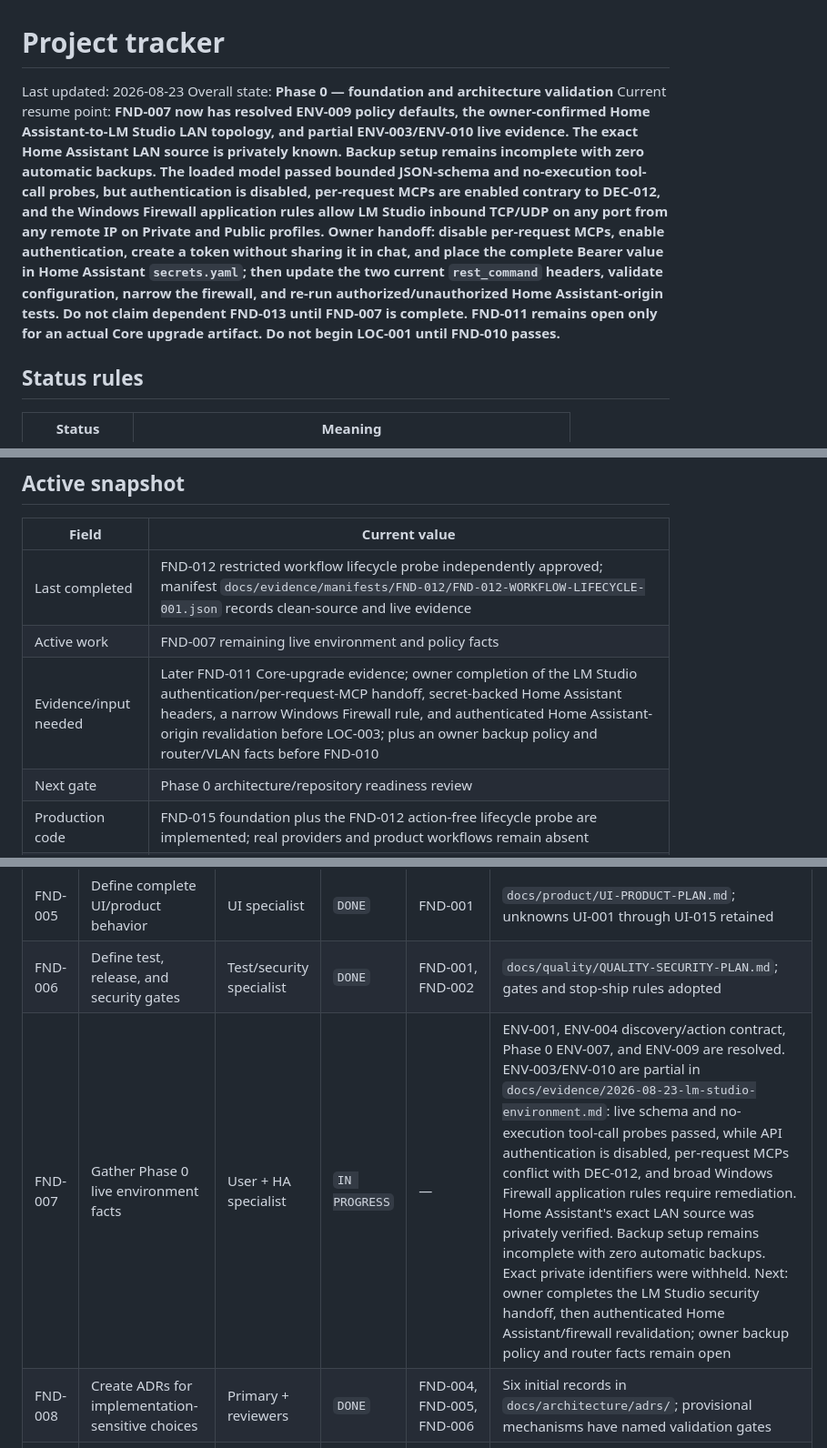
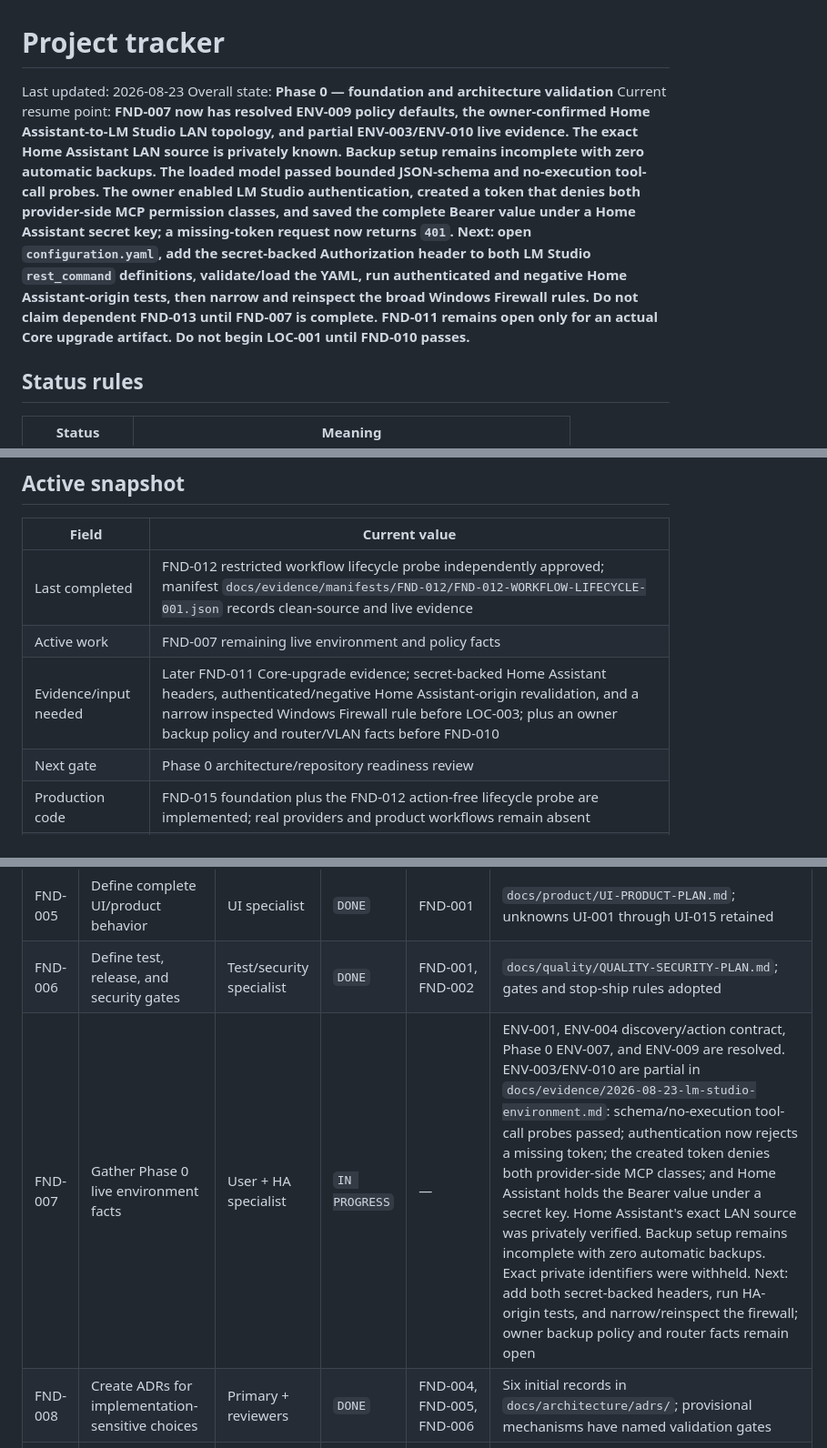
Before and after one commit to ewaisg/HA-AI-Orchestrator, a Markdown page: docs/PROJECT-TRACKER.md, 3 parts joined by grey strips. Shown at 91% size. Rendered like a GitHub page.

```diff
--- a/docs/PROJECT-TRACKER.md
+++ b/docs/PROJECT-TRACKER.md
@@ -2,7 +2,7 @@
 
 Last updated: 2026-08-23
 Overall state: **Phase 0 — foundation and architecture validation**
-Current resume point: **FND-007 now has resolved ENV-009 policy defaults, the owner-confirmed Home Assistant-to-LM Studio LAN topology, and partial ENV-003/ENV-010 live evidence. The exact Home Assistant LAN source is privately known. Backup setup remains incomplete with zero automatic backups. The loaded model passed bounded JSON-schema and no-execution tool-call probes, but authentication is disabled, per-request MCPs are enabled contrary to DEC-012, and the Windows Firewall application rules allow LM Studio inbound TCP/UDP on any port from any remote IP on Private and Public profiles. Owner handoff: disable per-request MCPs, enable authentication, create a token without sharing it in chat, and place the complete Bearer value in Home Assistant `secrets.yaml`; then update the two current `rest_command` headers, validate configuration, narrow the firewall, and re-run authorized/unauthorized Home Assistant-origin tests. Do not claim dependent FND-013 until FND-007 is complete. FND-011 remains open only for an actual Core upgrade artifact. Do not begin LOC-001 until FND-010 passes.**
+Current resume point: **FND-007 now has resolved ENV-009 policy defaults, the owner-confirmed Home Assistant-to-LM Studio LAN topology, and partial ENV-003/ENV-010 live evidence. The exact Home Assistant LAN source is privately known. Backup setup remains incomplete with zero automatic backups. The loaded model passed bounded JSON-schema and no-execution tool-call probes. The owner enabled LM Studio authentication, created a token that denies both provider-side MCP permission classes, and saved the complete Bearer value under a Home Assistant secret key; a missing-token request now returns `401`. Next: open `configuration.yaml`, add the secret-backed Authorization header to both LM Studio `rest_command` definitions, validate/load the YAML, run authenticated and negative Home Assistant-origin tests, then narrow and reinspect the broad Windows Firewall rules. Do not claim dependent FND-013 until FND-007 is complete. FND-011 remains open only for an actual Core upgrade artifact. Do not begin LOC-001 until FND-010 passes.**
 
 ## Status rules
 
@@ -23,7 +23,7 @@ No task may move to `DONE` based only on an assertion.
 |---|---|
 | Last completed | FND-012 restricted workflow lifecycle probe independently approved; manifest `docs/evidence/manifests/FND-012/FND-012-WORKFLOW-LIFECYCLE-001.json` records clean-source and live evidence |
 | Active work | FND-007 remaining live environment and policy facts |
-| Evidence/input needed | Later FND-011 Core-upgrade evidence; owner completion of the LM Studio authentication/per-request-MCP handoff, secret-backed Home Assistant headers, a narrow Windows Firewall rule, and authenticated Home Assistant-origin revalidation before LOC-003; plus an owner backup policy and router/VLAN facts before FND-010 |
+| Evidence/input needed | Later FND-011 Core-upgrade evidence; secret-backed Home Assistant headers, authenticated/negative Home Assistant-origin revalidation, and a narrow inspected Windows Firewall rule before LOC-003; plus an owner backup policy and router/VLAN facts before FND-010 |
 | Next gate | Phase 0 architecture/repository readiness review |
 | Production code | FND-015 foundation plus the FND-012 action-free lifecycle probe are implemented; real providers and product workflows remain absent |
 | Repository | Local `main` tracks the public `ewaisg/HA-AI-Orchestrator` repository; FND-012 implementation revision `8994784ce4b3ad8d0368185e031cc57e233aae8f` is pushed and independently workflow/safety reviewed |
@@ -38,7 +38,7 @@ No task may move to `DONE` based only on an assertion.
 | FND-004 | Validate Home Assistant and provider extension points | HA specialist | `DONE` | FND-002 | `docs/architecture/HA-PLATFORM-REVIEW.md`; findings reconciled into ADRs |
 | FND-005 | Define complete UI/product behavior | UI specialist | `DONE` | FND-001 | `docs/product/UI-PRODUCT-PLAN.md`; unknowns UI-001 through UI-015 retained |
 | FND-006 | Define test, release, and security gates | Test/security specialist | `DONE` | FND-001, FND-002 | `docs/quality/QUALITY-SECURITY-PLAN.md`; gates and stop-ship rules adopted |
-| FND-007 | Gather Phase 0 live environment facts | User + HA specialist | `IN PROGRESS` | — | ENV-001, ENV-004 discovery/action contract, Phase 0 ENV-007, and ENV-009 are resolved. ENV-003/ENV-010 are partial in `docs/evidence/2026-08-23-lm-studio-environment.md`: live schema and no-execution tool-call probes passed, while API authentication is disabled, per-request MCPs conflict with DEC-012, and broad Windows Firewall application rules require remediation. Home Assistant's exact LAN source was privately verified. Backup setup remains incomplete with zero automatic backups. Exact private identifiers were withheld. Next: owner completes the LM Studio security handoff, then authenticated Home Assistant/firewall revalidation; owner backup policy and router facts remain open |
+| FND-007 | Gather Phase 0 live environment facts | User + HA specialist | `IN PROGRESS` | — | ENV-001, ENV-004 discovery/action contract, Phase 0 ENV-007, and ENV-009 are resolved. ENV-003/ENV-010 are partial in `docs/evidence/2026-08-23-lm-studio-environment.md`: schema/no-execution tool-call probes passed; authentication now rejects a missing token; the created token denies both provider-side MCP classes; and Home Assistant holds the Bearer value under a secret key. Home Assistant's exact LAN source was privately verified. Backup setup remains incomplete with zero automatic backups. Exact private identifiers were withheld. Next: add both secret-backed headers, run HA-origin tests, and narrow/reinspect the firewall; owner backup policy and router facts remain open |
 | FND-008 | Create ADRs for implementation-sensitive choices | Primary + reviewers | `DONE` | FND-004, FND-005, FND-006 | Six initial records in `docs/architecture/adrs/`; provisional mechanisms have named validation gates |
 | FND-009 | Define repository bootstrap and dependency policy | Primary + Backend/UI | `DONE` | FND-008 | `docs/architecture/REPOSITORY-BOOTSTRAP.md`; exact HA/Python/Node/package baseline, permanent domain, manual Phase 0 bundle, HACS boundary, and build/test commands independently reviewed 2026-08-22 |
 | FND-010 | Phase 0 readiness review | Test/release | `TODO` | FND-007, FND-011 through FND-015 | Independent checklist; no unresolved implementation-critical unknowns |
```
Also changed, not shown: docs/EVIDENCE-REGISTER.md (+1 -1 lines), docs/evidence/2026-08-23-lm-studio-environment.md (+13 -8 lines).
